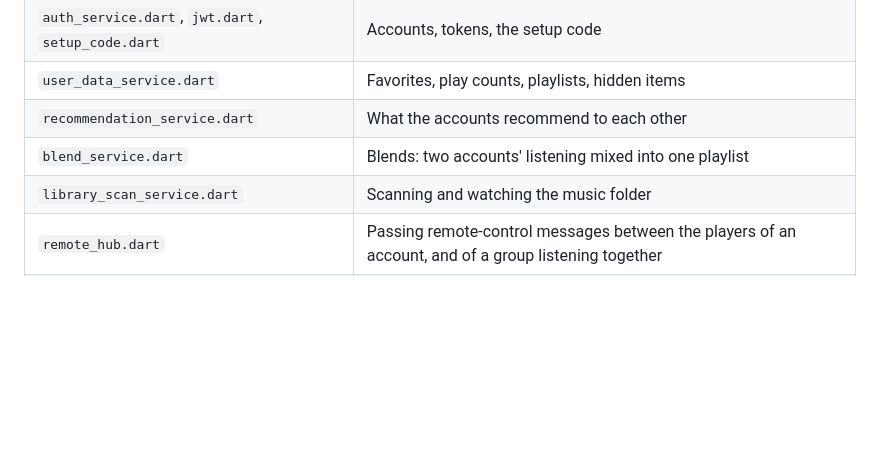
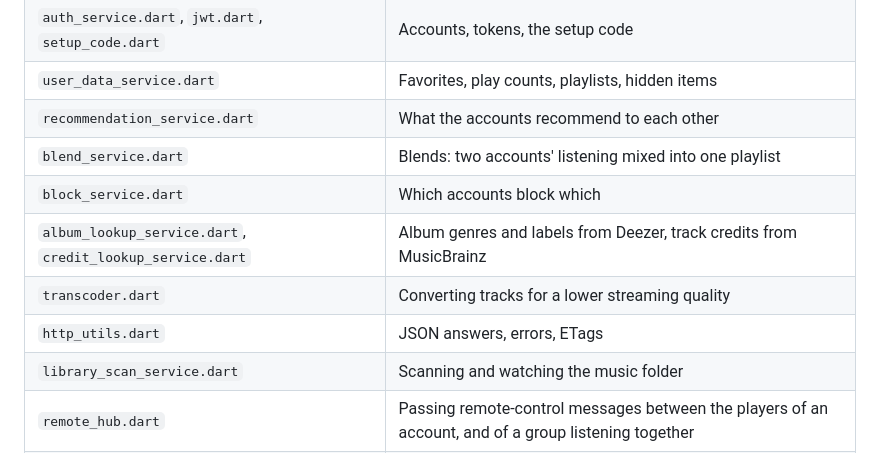
Before and after one commit to wirekurosastak/Wiretune, a Markdown page: docs/development.md, the part around the change. Rendered like a GitHub page; blank space fills up the shorter version.

Commit message:
The code map names the server's album and credit lookups, blocking, the transcoder and its HTTP helpers.

```diff
--- a/docs/development.md
+++ b/docs/development.md
@@ -34,6 +34,10 @@ For contributors. Pull request rules and the pre-push checks: [CONTRIBUTING.md](
 | `user_data_service.dart` | Favorites, play counts, playlists, hidden items |
 | `recommendation_service.dart` | What the accounts recommend to each other |
 | `blend_service.dart` | Blends: two accounts' listening mixed into one playlist |
+| `block_service.dart` | Which accounts block which |
+| `album_lookup_service.dart`, `credit_lookup_service.dart` | Album genres and labels from Deezer, track credits from MusicBrainz |
+| `transcoder.dart` | Converting tracks for a lower streaming quality |
+| `http_utils.dart` | JSON answers, errors, ETags |
 | `library_scan_service.dart` | Scanning and watching the music folder |
 | `remote_hub.dart` | Passing remote-control messages between the players of an account, and of a group listening together |
 | `config.dart` | The options |
```
